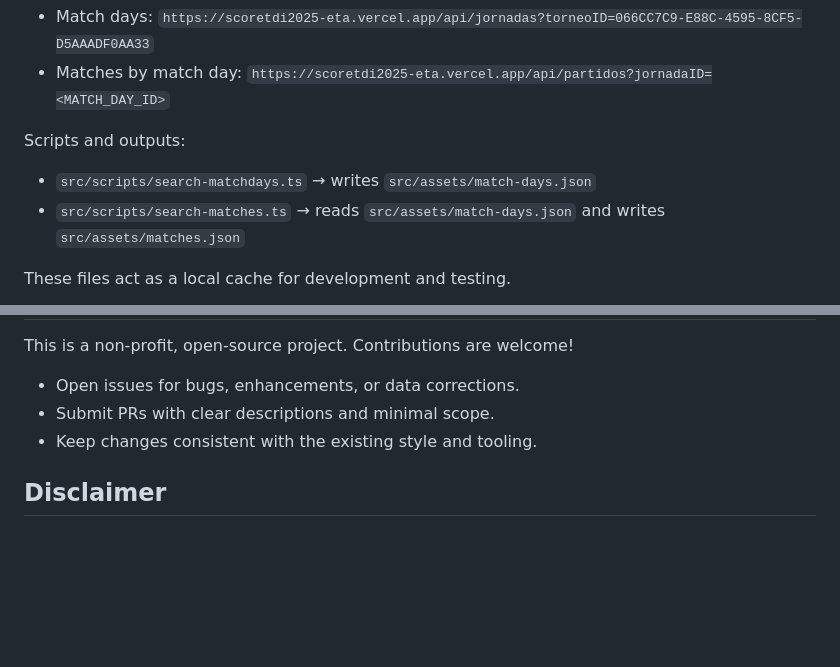
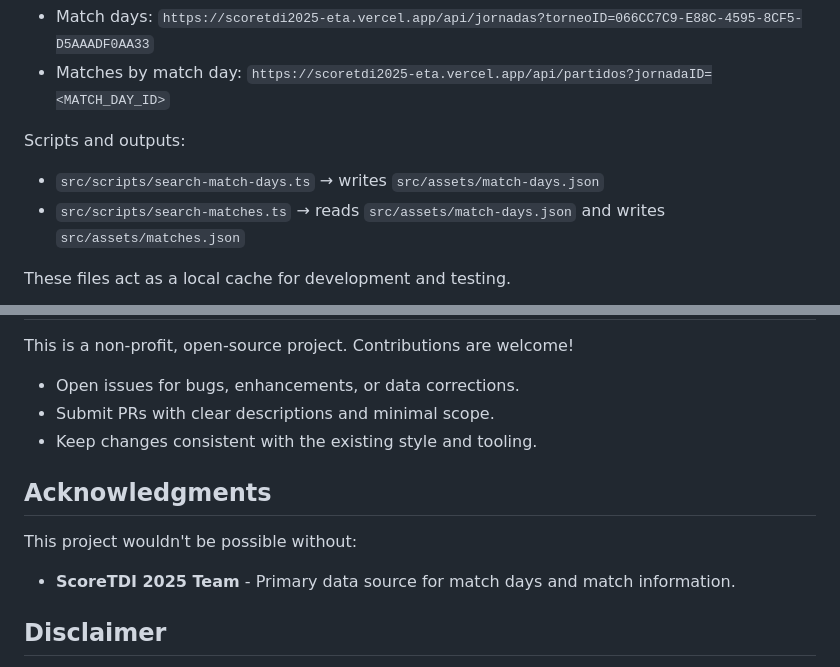
Before and after one commit to Jared-MB/AreWePlaying, a Markdown page: README.md, 2 parts joined by grey strips. Drawn GitHub-style; blank space fills up the shorter version.

Commit message:
docs: fix typo in script filename and add acknowledgments section
Update README.md to correct the script filename from 'search-matchdays.ts' to 'search-match-days.ts' and add a new Acknowledgments section to credit the data source

```diff
--- a/README.md
+++ b/README.md
@@ -33,7 +33,7 @@ We fetch match day and match data from third‑party endpoints and persist JSON
 
 Scripts and outputs:
 
-- `src/scripts/search-matchdays.ts` → writes `src/assets/match-days.json`
+- `src/scripts/search-match-days.ts` → writes `src/assets/match-days.json`
 - `src/scripts/search-matches.ts` → reads `src/assets/match-days.json` and writes `src/assets/matches.json`
 
 These files act as a local cache for development and testing.
@@ -100,6 +100,12 @@ This is a non‑profit, open‑source project. Contributions are welcome!
 - Submit PRs with clear descriptions and minimal scope.
 - Keep changes consistent with the existing style and tooling.
 
+## Acknowledgments
+
+This project wouldn't be possible without:
+
+- **ScoreTDI 2025 Team** - Primary data source for match days and match information.
+
 ## Disclaimer
 
 - Not affiliated with ABE or any university.
```
